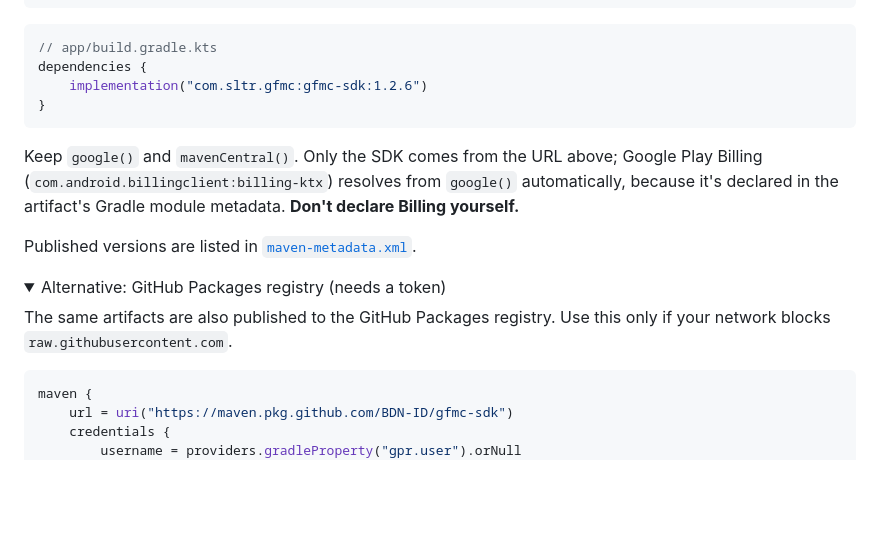
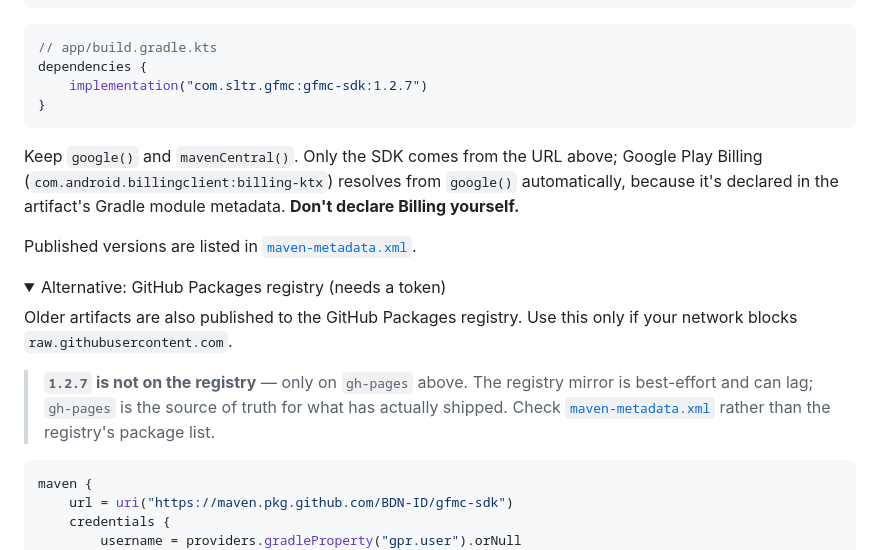
Before and after one commit to BDN-ID/gfmc-sdk, a Markdown page: README.md, the part around one of its changes. GitHub-like rendering; folded sections open; blank space fills up the shorter version.

````diff
--- a/README.md
+++ b/README.md
@@ -74,7 +94,7 @@ dependencyResolutionManagement {
 ```kotlin
 // app/build.gradle.kts
 dependencies {
-    implementation("com.sltr.gfmc:gfmc-sdk:1.2.6")
+    implementation("com.sltr.gfmc:gfmc-sdk:1.2.7")
 }
 ```
 
@@ -89,8 +109,14 @@ Published versions are listed in
 <details>
 <summary>Alternative: GitHub Packages registry (needs a token)</summary>
 
-The same artifacts are also published to the GitHub Packages registry. Use
-this only if your network blocks `raw.githubusercontent.com`.
+Older artifacts are also published to the GitHub Packages registry. Use this
+only if your network blocks `raw.githubusercontent.com`.
+
+> **`1.2.7` is not on the registry** — only on `gh-pages` above. The registry
+> mirror is best-effort and can lag; `gh-pages` is the source of truth for
+> what has actually shipped. Check
+> [`maven-metadata.xml`](https://raw.githubusercontent.com/BDN-ID/gfmc-sdk/gh-pages/com/sltr/gfmc/gfmc-sdk/maven-metadata.xml)
+> rather than the registry's package list.
 
 ```kotlin
 maven {
````
Also changed, not shown: other parts of README.md (+32 -7 lines).
